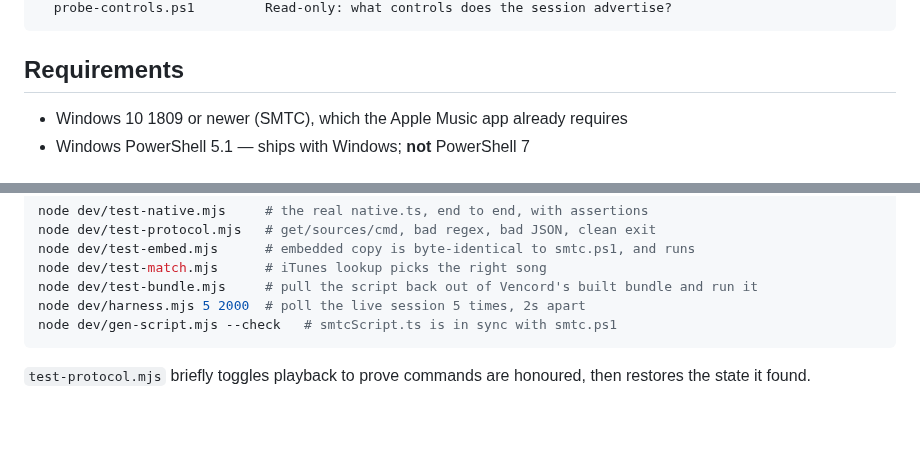
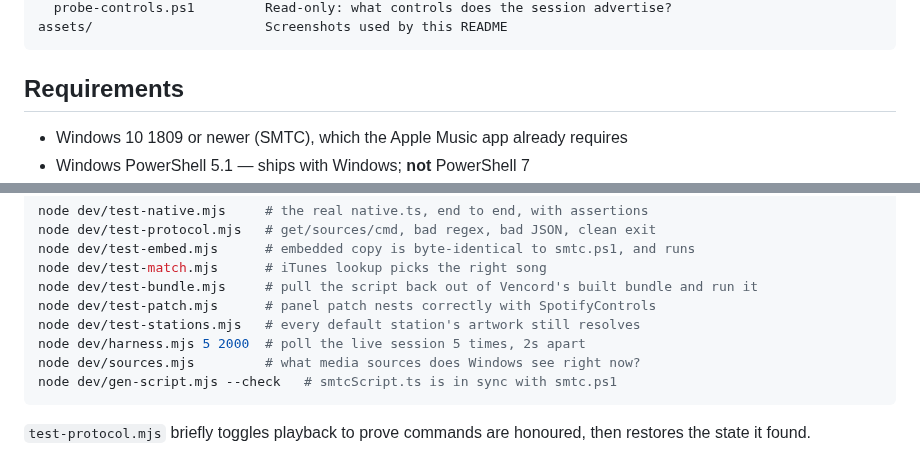
Before and after one commit to Brian-Simmons1/vencord-apple-music-windows, a Markdown page: README.md, 2 parts joined by grey strips. Drawn GitHub-style; blank space fills up the shorter version.

````diff
--- a/README.md
+++ b/README.md
@@ -36,4 +76,5 @@ dev/                         Not shipped - source of truth + test harnesses
   probe-controls.ps1         Read-only: what controls does the session advertise?
+assets/                      Screenshots used by this README
 ```
 
 ## Requirements
@@ -104,7 +145,10 @@ node dev/test-protocol.mjs   # get/sources/cmd, bad regex, bad JSON, clean exit
 node dev/test-embed.mjs      # embedded copy is byte-identical to smtc.ps1, and runs
 node dev/test-match.mjs      # iTunes lookup picks the right song
 node dev/test-bundle.mjs     # pull the script back out of Vencord's built bundle and run it
+node dev/test-patch.mjs      # panel patch nests correctly with SpotifyControls
+node dev/test-stations.mjs   # every default station's artwork still resolves
 node dev/harness.mjs 5 2000  # poll the live session 5 times, 2s apart
+node dev/sources.mjs         # what media sources does Windows see right now?
 node dev/gen-script.mjs --check   # smtcScript.ts is in sync with smtc.ps1
 ```
 
````
Also changed, not shown: other parts of README.md (+40 -0 lines), assets/player-radio.png (added), assets/player-track.png (added), 1 other file.
